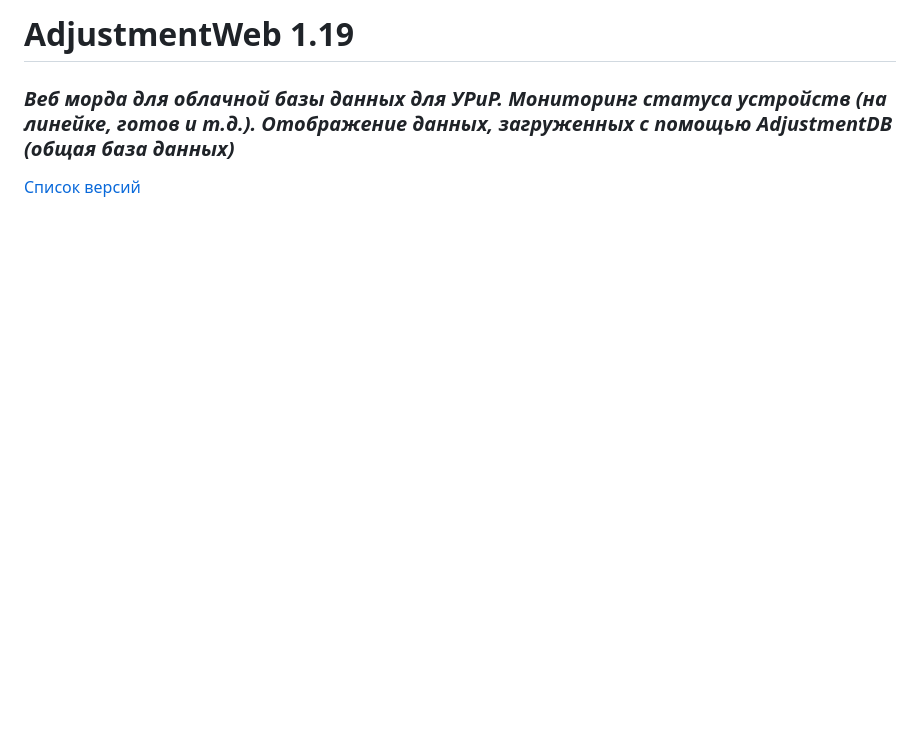
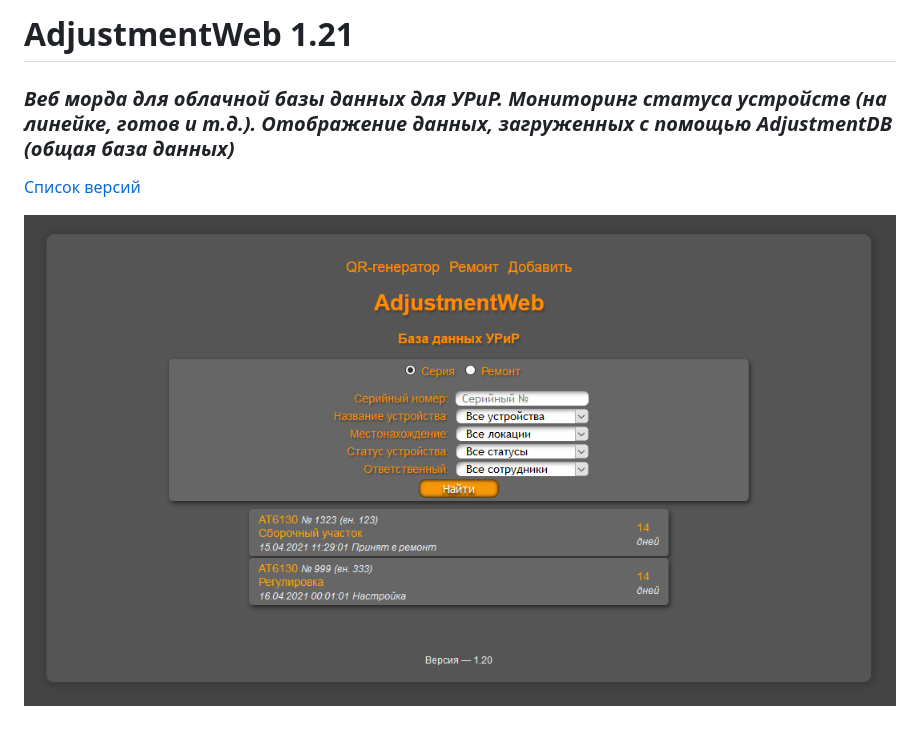
Before and after one commit to VadimSquorpikkor/AdjustmentWeb, a Markdown page: README.md, the part around the change. Drawn GitHub-style; pictures changed too: fon.png (added); blank space fills up the shorter version.

```diff
--- a/README.md
+++ b/README.md
@@ -1,7 +1,8 @@
-# AdjustmentWeb 1.19
+# AdjustmentWeb 1.21
 ### <i>Веб морда для облачной базы данных для УРиР. Мониторинг статуса устройств (на линейке, готов и т.д.). Отображение данных, загруженных с помощью AdjustmentDB (общая база данных)</i>
 
 [Список версий](./VERSION.md)
 
+![alt tag](fon.png)
 
 [comment]: <> (![alt tag]&#40;fon.png&#41;)
```
Also changed, not shown: VERSION.md (+3 -0 lines), 5 other files.
